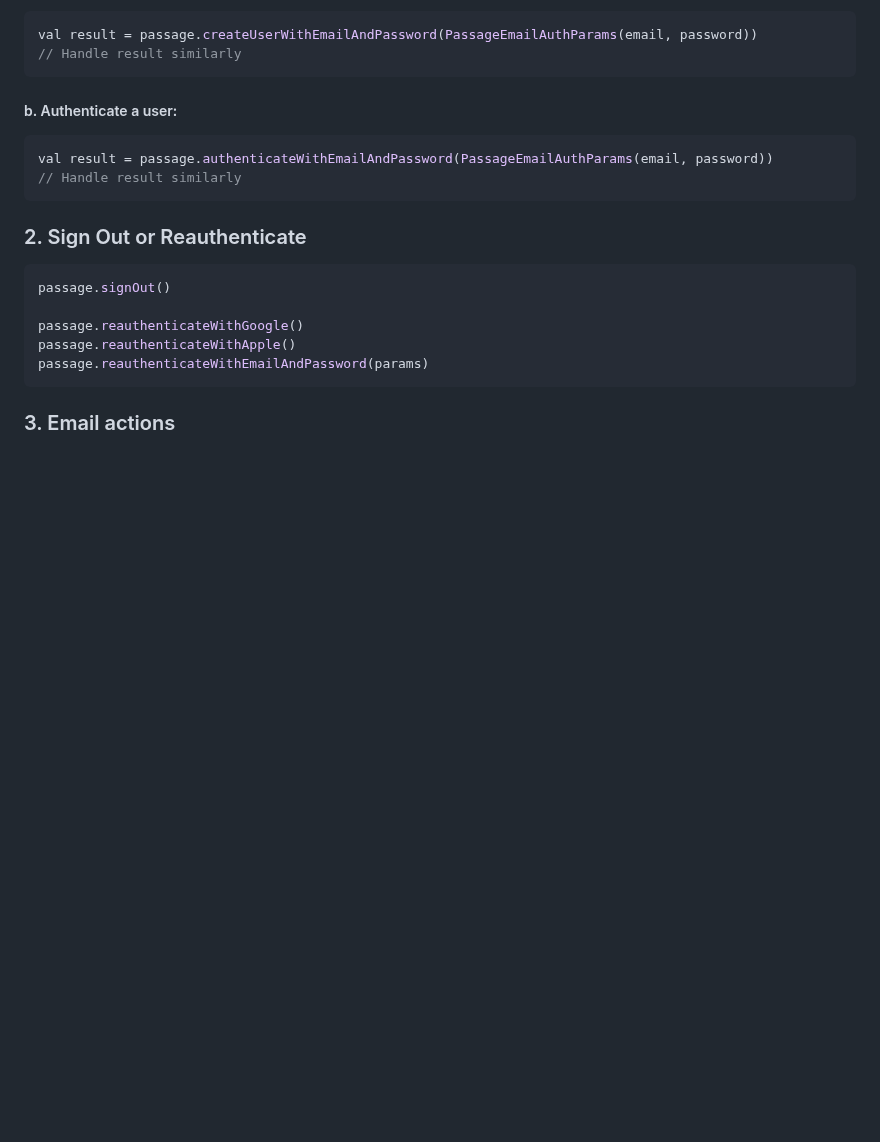
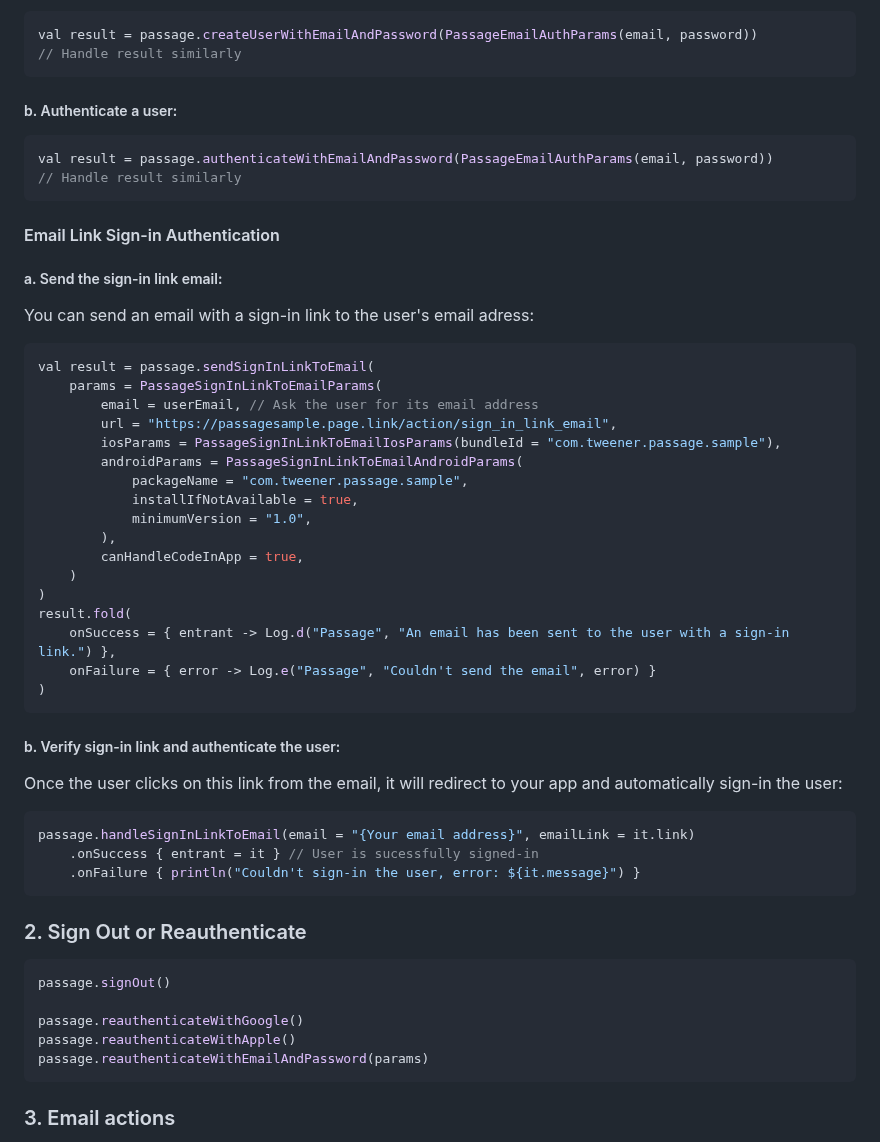
Before and after one commit to Tweener/passage, a Markdown page: README.md, the part around the change. GitHub-like rendering; blank space fills up the shorter version.

````diff
--- a/README.md
+++ b/README.md
@@ -213,6 +213,40 @@ val result = passage.authenticateWithEmailAndPassword(PassageEmailAuthParams(ema
 // Handle result similarly
 ```
 
+#### Email Link Sign-in Authentication
+
+##### a. Send the sign-in link email:
+You can send an email with a sign-in link to the user's email adress:
+
+```kotlin
+val result = passage.sendSignInLinkToEmail(
+    params = PassageSignInLinkToEmailParams(
+        email = userEmail, // Ask the user for its email address
+        url = "https://passagesample.page.link/action/sign_in_link_email",
+        iosParams = PassageSignInLinkToEmailIosParams(bundleId = "com.tweener.passage.sample"),
+        androidParams = PassageSignInLinkToEmailAndroidParams(
+            packageName = "com.tweener.passage.sample",
+            installIfNotAvailable = true,
+            minimumVersion = "1.0",
+        ),
+        canHandleCodeInApp = true,
+    )
+)
+result.fold(
+    onSuccess = { entrant -> Log.d("Passage", "An email has been sent to the user with a sign-in link.") },
+    onFailure = { error -> Log.e("Passage", "Couldn't send the email", error) }
+)
+```
+
+##### b. Verify sign-in link and authenticate the user:
+Once the user clicks on this link from the email, it will redirect to your app and automatically sign-in the user:
+
+```kotlin
+passage.handleSignInLinkToEmail(email = "{Your email address}", emailLink = it.link)
+    .onSuccess { entrant = it } // User is sucessfully signed-in
+    .onFailure { println("Couldn't sign-in the user, error: ${it.message}") }
+```
+
 ### 2. Sign Out or Reauthenticate
 ```kotlin
 passage.signOut()
````
